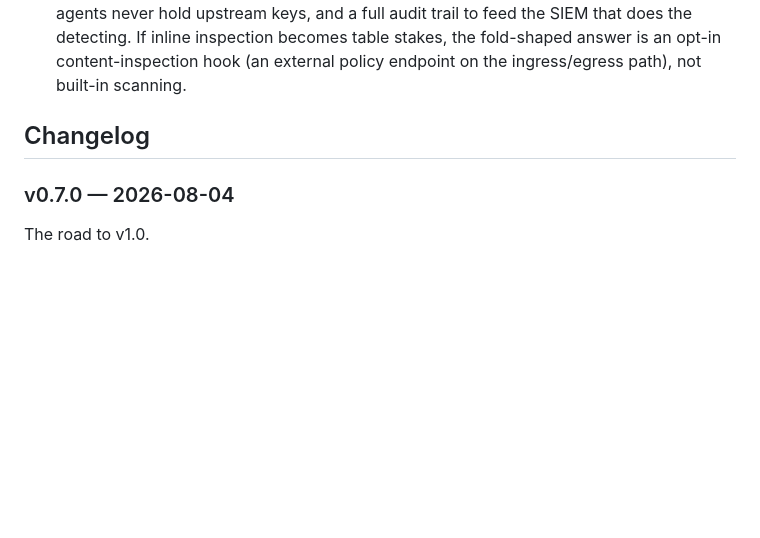
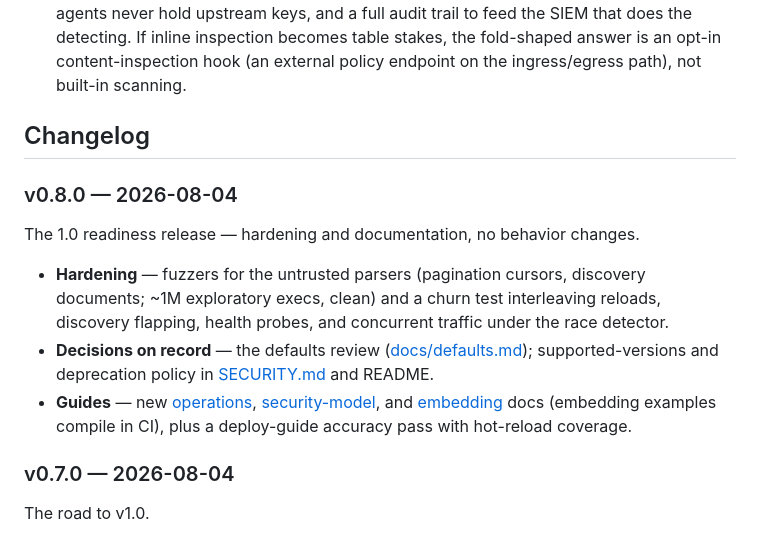
Before and after one commit to fold-run/fold, a Markdown page: README.md, the part around the change. Drawn GitHub-style; blank space fills up the shorter version.

Commit message:
readme: changelog entry for v0.8.0
Co-Authored-By: Claude Fable 5 <noreply@anthropic.com>

```diff
--- a/README.md
+++ b/README.md
@@ -359,6 +359,14 @@ Known gaps, documented deliberately:
 
 ## Changelog
 
+### v0.8.0 — 2026-08-04
+
+The 1.0 readiness release — hardening and documentation, no behavior changes.
+
+- **Hardening** — fuzzers for the untrusted parsers (pagination cursors, discovery documents; ~1M exploratory execs, clean) and a churn test interleaving reloads, discovery flapping, health probes, and concurrent traffic under the race detector.
+- **Decisions on record** — the defaults review ([docs/defaults.md](docs/defaults.md)); supported-versions and deprecation policy in [SECURITY.md](SECURITY.md) and README.
+- **Guides** — new [operations](docs/operations.md), [security-model](docs/security-model.md), and [embedding](docs/embedding.md) docs (embedding examples compile in CI), plus a deploy-guide accuracy pass with hot-reload coverage.
+
 ### v0.7.0 — 2026-08-04
 
 The road to v1.0.
```
